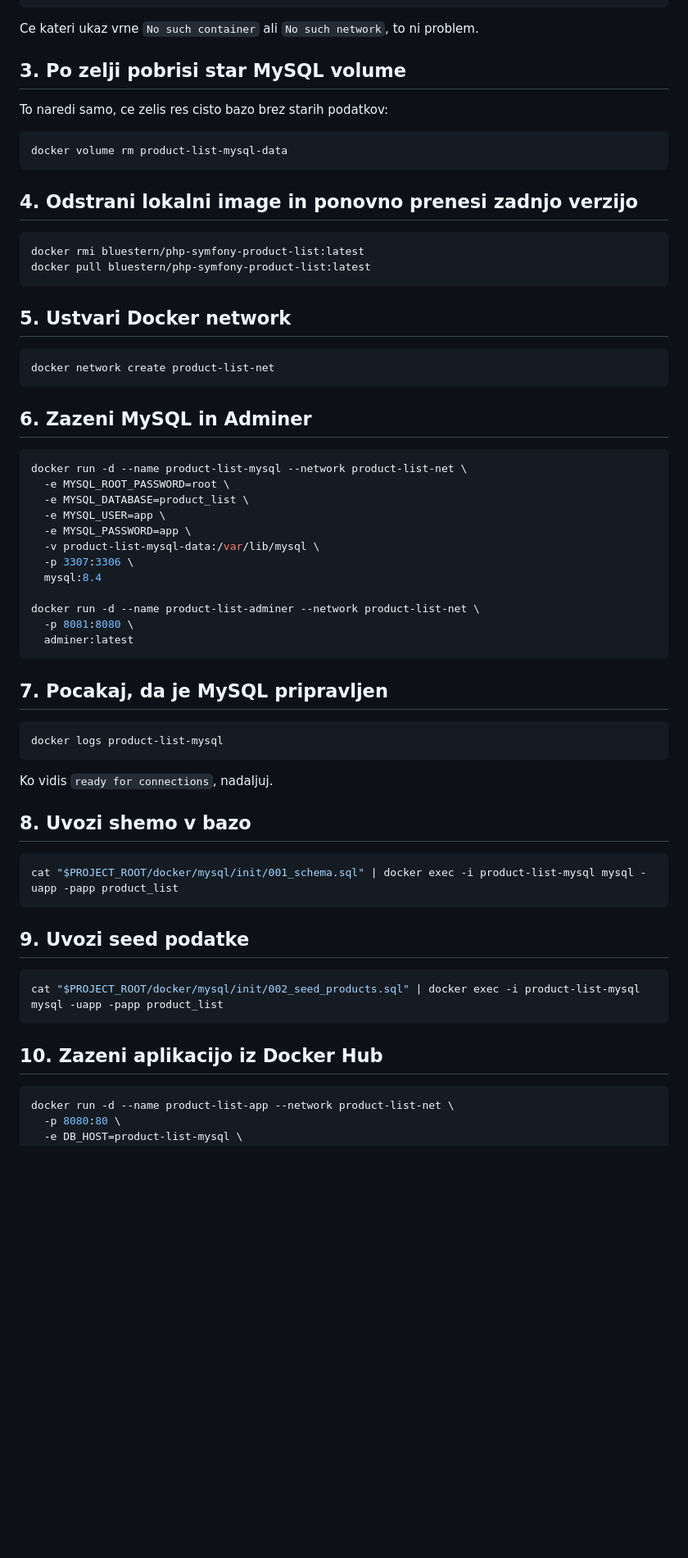
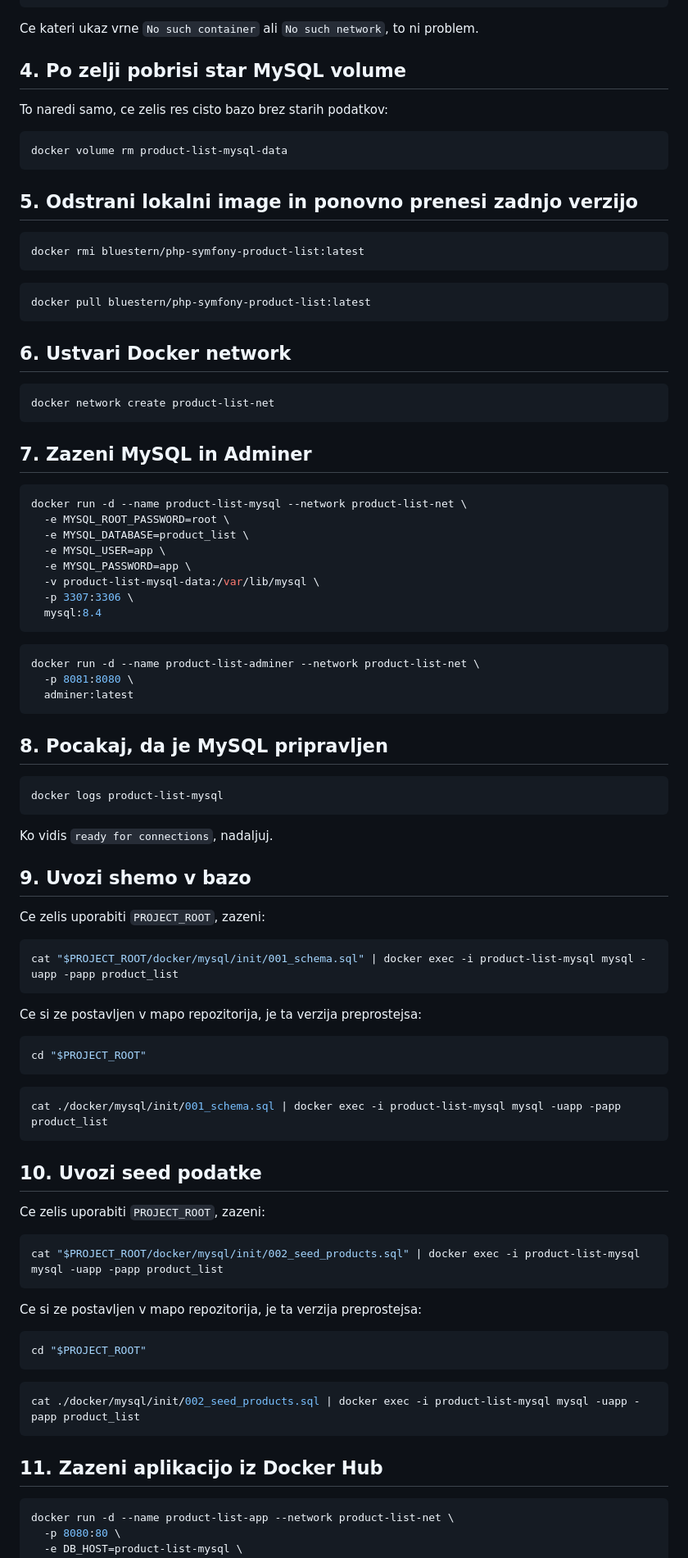
Before and after one commit to beaverDamDemo/php-symfony-product-list, a Markdown page: navodila-iz-docker-hub-ubuntu.md, the part around one of its changes. Shown at 82% size. Rendered like a GitHub page; blank space fills up the shorter version.

````diff
--- a/navodila-iz-docker-hub-ubuntu.md
+++ b/navodila-iz-docker-hub-ubuntu.md
@@ -34,7 +92,7 @@ docker network rm product-list-net
 
 Ce kateri ukaz vrne `No such container` ali `No such network`, to ni problem.
 
-## 3. Po zelji pobrisi star MySQL volume
+## 4. Po zelji pobrisi star MySQL volume
 
 To naredi samo, ce zelis res cisto bazo brez starih podatkov:
 
@@ -42,20 +100,23 @@ To naredi samo, ce zelis res cisto bazo brez starih podatkov:
 docker volume rm product-list-mysql-data
 ```
 
-## 4. Odstrani lokalni image in ponovno prenesi zadnjo verzijo
+## 5. Odstrani lokalni image in ponovno prenesi zadnjo verzijo
 
 ```bash
 docker rmi bluestern/php-symfony-product-list:latest
+```
+
+```bash
 docker pull bluestern/php-symfony-product-list:latest
 ```
 
-## 5. Ustvari Docker network
+## 6. Ustvari Docker network
 
 ```bash
 docker network create product-list-net
 ```
 
-## 6. Zazeni MySQL in Adminer
+## 7. Zazeni MySQL in Adminer
 
 ```bash
 docker run -d --name product-list-mysql --network product-list-net \
@@ -66,13 +127,15 @@ docker run -d --name product-list-mysql --network product-list-net \
   -v product-list-mysql-data:/var/lib/mysql \
   -p 3307:3306 \
   mysql:8.4
+```
 
+```bash
 docker run -d --name product-list-adminer --network product-list-net \
   -p 8081:8080 \
   adminer:latest
 ```
 
-## 7. Pocakaj, da je MySQL pripravljen
+## 8. Pocakaj, da je MySQL pripravljen
 
 ```bash
 docker logs product-list-mysql
@@ -80,19 +143,43 @@ docker logs product-list-mysql
 
 Ko vidis `ready for connections`, nadaljuj.
 
-## 8. Uvozi shemo v bazo
+## 9. Uvozi shemo v bazo
+
+Ce zelis uporabiti `PROJECT_ROOT`, zazeni:
 
 ```bash
 cat "$PROJECT_ROOT/docker/mysql/init/001_schema.sql" | docker exec -i product-list-mysql mysql -uapp -papp product_list
 ```
 
-## 9. Uvozi seed podatke
+Ce si ze postavljen v mapo repozitorija, je ta verzija preprostejsa:
+
+```bash
+cd "$PROJECT_ROOT"
+```
+
+```bash
+cat ./docker/mysql/init/001_schema.sql | docker exec -i product-list-mysql mysql -uapp -papp product_list
+```
+
+## 10. Uvozi seed podatke
+
+Ce zelis uporabiti `PROJECT_ROOT`, zazeni:
 
 ```bash
 cat "$PROJECT_ROOT/docker/mysql/init/002_seed_products.sql" | docker exec -i product-list-mysql mysql -uapp -papp product_list
 ```
 
-## 10. Zazeni aplikacijo iz Docker Hub
+Ce si ze postavljen v mapo repozitorija, je ta verzija preprostejsa:
+
+```bash
+cd "$PROJECT_ROOT"
+```
+
+```bash
+cat ./docker/mysql/init/002_seed_products.sql | docker exec -i product-list-mysql mysql -uapp -papp product_list
+```
+
+## 11. Zazeni aplikacijo iz Docker Hub
 
 ```bash
 docker run -d --name product-list-app --network product-list-net \
````
Also changed, not shown: other parts of navodila-iz-docker-hub-ubuntu.md (+94 -8 lines).
